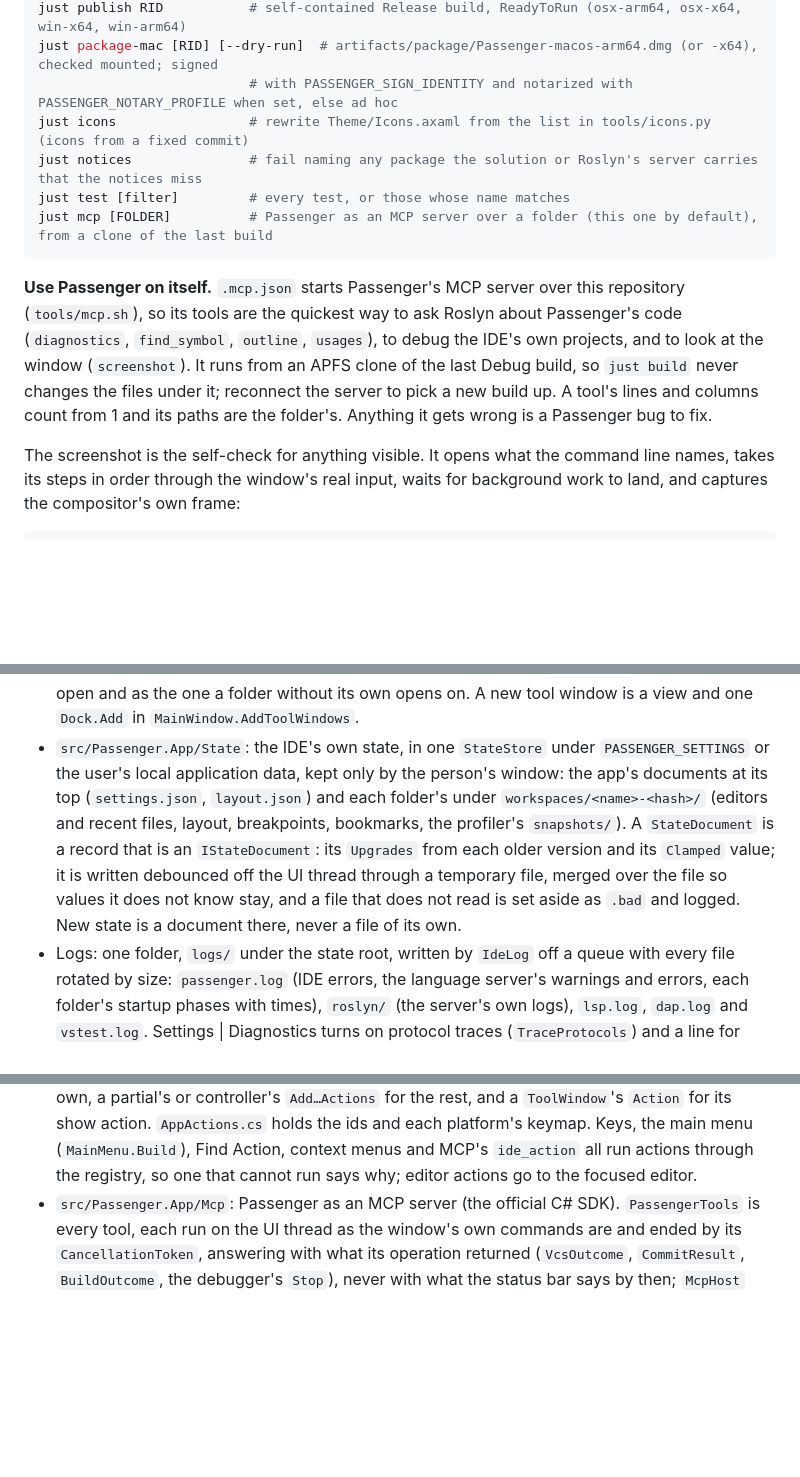
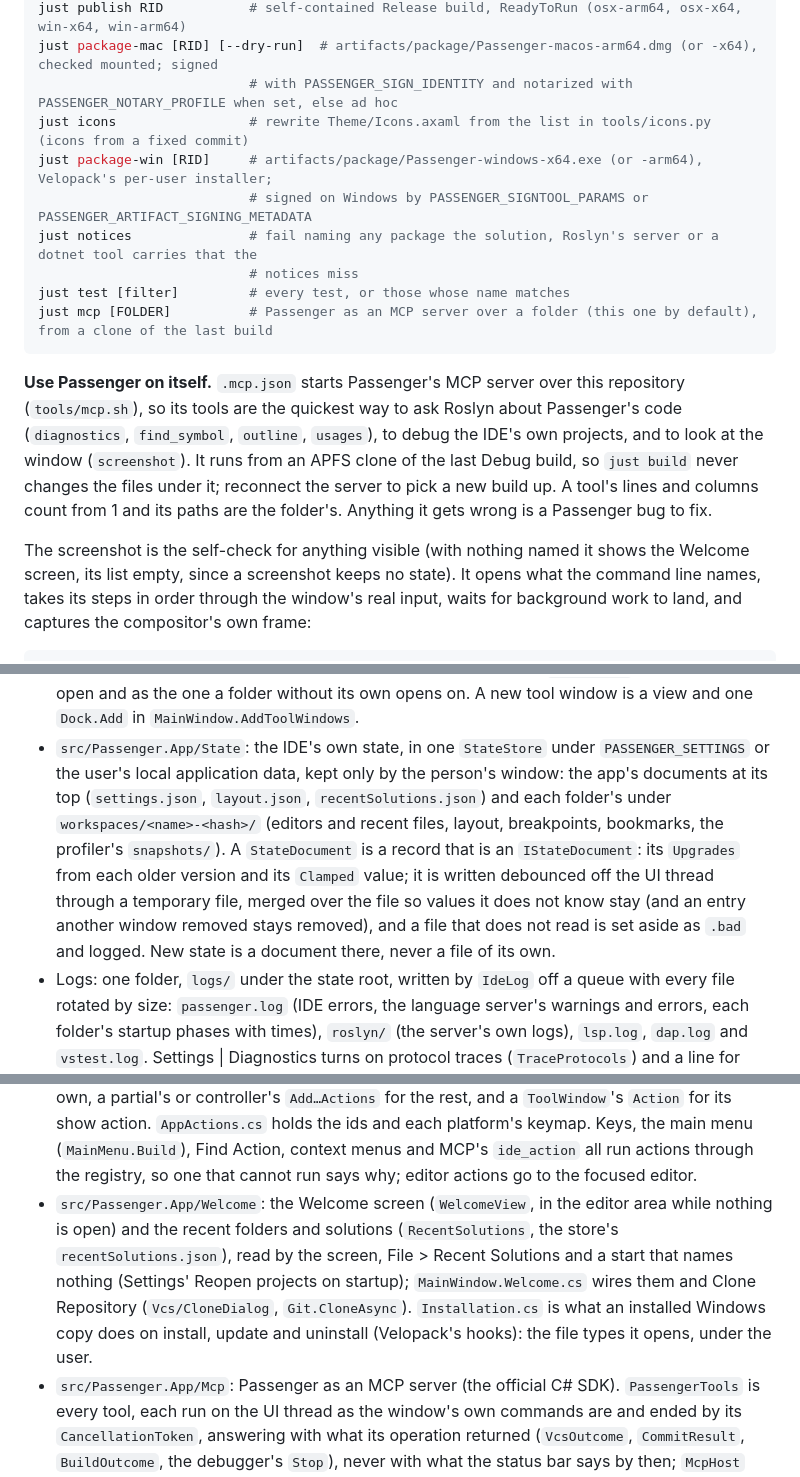
Before and after one commit to ChaseDRedmon/passenger, a Markdown page: CLAUDE.md, 3 parts joined by grey strips. GitHub-like rendering; blank space fills up the shorter version.

Commit message:
CLAUDE.md names the Windows installer, the Welcome screen and recent solutions, and what the state merge keeps removed
1fa8cab brought just package-win and Installation.cs; fa084ad the Welcome screen, recentSolutions.json and a merge
that keeps an entry another window removed. Commands, Layout, the state line and the screenshot note now say so.

Part of #165.

Co-Authored-By: Claude Opus 5.5 (1M context) <noreply@anthropic.com>
Claude-Session: https://claude.ai/code/session_01EzksaMRqn5adencyLfRCXS

````diff
--- a/CLAUDE.md
+++ b/CLAUDE.md
@@ -20,7 +20,10 @@ just publish RID           # self-contained Release build, ReadyToRun (osx-arm64
 just package-mac [RID] [--dry-run]  # artifacts/package/Passenger-macos-arm64.dmg (or -x64), checked mounted; signed
                            # with PASSENGER_SIGN_IDENTITY and notarized with PASSENGER_NOTARY_PROFILE when set, else ad hoc
 just icons                 # rewrite Theme/Icons.axaml from the list in tools/icons.py (icons from a fixed commit)
-just notices               # fail naming any package the solution or Roslyn's server carries that the notices miss
+just package-win [RID]     # artifacts/package/Passenger-windows-x64.exe (or -arm64), Velopack's per-user installer;
+                           # signed on Windows by PASSENGER_SIGNTOOL_PARAMS or PASSENGER_ARTIFACT_SIGNING_METADATA
+just notices               # fail naming any package the solution, Roslyn's server or a dotnet tool carries that the
+                           # notices miss
 just test [filter]         # every test, or those whose name matches
 just mcp [FOLDER]          # Passenger as an MCP server over a folder (this one by default), from a clone of the last build
 ```
@@ -31,7 +34,8 @@ to debug the IDE's own projects, and to look at the window (`screenshot`). It ru
 Debug build, so `just build` never changes the files under it; reconnect the server to pick a new build up. A tool's
 lines and columns count from 1 and its paths are the folder's. Anything it gets wrong is a Passenger bug to fix.
 
-The screenshot is the self-check for anything visible. It opens what the command line names, takes
+The screenshot is the self-check for anything visible (with nothing named it shows the Welcome screen, its list
+empty, since a screenshot keeps no state). It opens what the command line names, takes
 its steps in order through the window's real input, waits for background work to land, and captures
 the compositor's own frame:
 
@@ -102,12 +106,13 @@ window or takes the focus; it shows everything but the system's own window chrom
   `DockLayout`, with the folder open and as the one a folder without its own opens on. A new tool window is a view and
   one `Dock.Add` in `MainWindow.AddToolWindows`.
 - `src/Passenger.App/State`: the IDE's own state, in one `StateStore` under `PASSENGER_SETTINGS` or the user's local
-  application data, kept only by the person's window: the app's documents at its top (`settings.json`, `layout.json`)
+  application data, kept only by the person's window: the app's documents at its top (`settings.json`, `layout.json`,
+  `recentSolutions.json`)
   and each folder's under `workspaces/<name>-<hash>/` (editors and recent files, layout, breakpoints, bookmarks, the
   profiler's `snapshots/`). A
   `StateDocument` is a record that is an `IStateDocument`: its `Upgrades` from each older version and its `Clamped` value;
   it is written debounced off the UI thread through a temporary file, merged over the file so values it does not know
-  stay, and a file that does not read is set aside as `.bad` and logged. New state is a document there, never a file of
+  stay (and an entry another window removed stays removed), and a file that does not read is set aside as `.bad` and logged. New state is a document there, never a file of
   its own.
 - Logs: one folder, `logs/` under the state root, written by `IdeLog` off a queue with every file rotated by size:
   `passenger.log` (IDE errors, the language server's warnings and errors, each folder's startup phases with times),
@@ -143,6 +148,11 @@ window or takes the focus; it shows everything but the system's own window chrom
   for the rest, and a `ToolWindow`'s `Action` for its show action. `AppActions.cs` holds the ids and each platform's
   keymap. Keys, the main menu (`MainMenu.Build`), Find Action, context menus and MCP's `ide_action` all run actions
   through the registry, so one that cannot run says why; editor actions go to the focused editor.
+- `src/Passenger.App/Welcome`: the Welcome screen (`WelcomeView`, in the editor area while nothing is open) and the
+  recent folders and solutions (`RecentSolutions`, the store's `recentSolutions.json`), read by the screen, File >
+  Recent Solutions and a start that names nothing (Settings' Reopen projects on startup); `MainWindow.Welcome.cs`
+  wires them and Clone Repository (`Vcs/CloneDialog`, `Git.CloneAsync`). `Installation.cs` is what an installed
+  Windows copy does on install, update and uninstall (Velopack's hooks): the file types it opens, under the user.
 - `src/Passenger.App/Mcp`: Passenger as an MCP server (the official C# SDK). `PassengerTools` is every tool, each
   run on the UI thread as the window's own commands are and ended by its `CancellationToken`, answering with what its
   operation returned (`VcsOutcome`, `CommitResult`, `BuildOutcome`, the debugger's `Stop`), never with what the status
````
